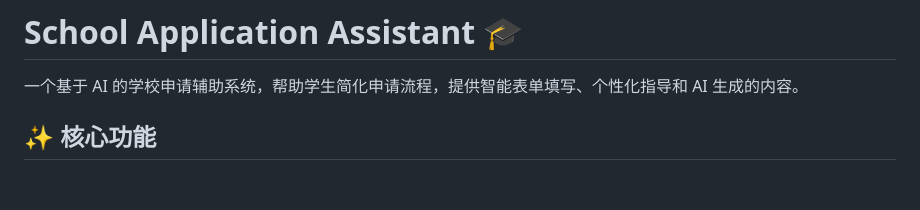
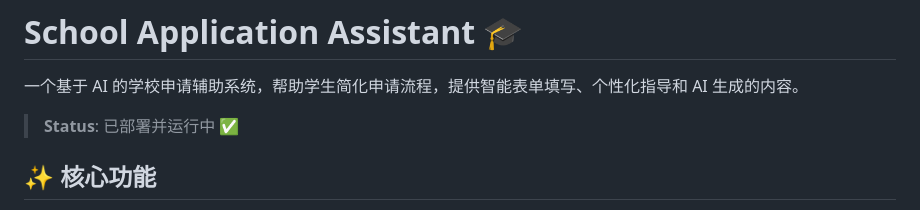
Before and after one commit to sosomamahk-ai/school-application-assistant, a Markdown page: README.md, the part around the change. Drawn GitHub-style; blank space fills up the shorter version.

```diff
--- a/README.md
+++ b/README.md
@@ -1,6 +1,8 @@
 # School Application Assistant 🎓
 
 一个基于 AI 的学校申请辅助系统，帮助学生简化申请流程，提供智能表单填写、个性化指导和 AI 生成的内容。
+
+> **Status**: 已部署并运行中 ✅
 
 ## ✨ 核心功能
 
```
